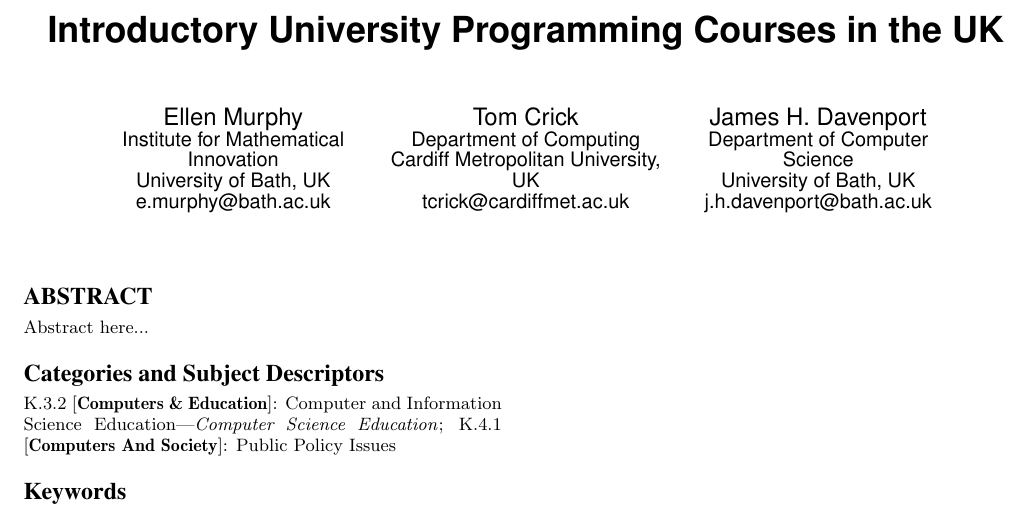
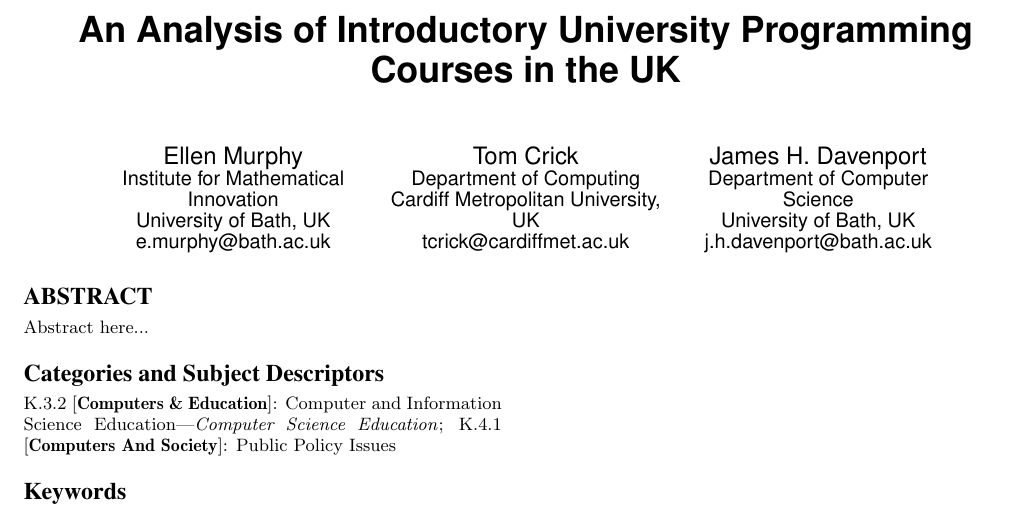
Before and after one commit to tomcrick/SIGCSE2017, a LaTeX paper (sigcse2017.tex): part of the page, cut so that both start at the same text. Compiled offline with pdfLaTeX.

Commit message:
New title

```diff
--- a/sigcse2017.tex
+++ b/sigcse2017.tex
@@ -22,7 +22,7 @@
 %\crdata{0-12345-67-8/90/01}  % Allows default copyright data (0-89791-88-6/97/05) to be over-ridden - IF NEED BE.
 % --- End of Author Metadata ---
 
-\title{Introductory University Programming Courses in the UK}
+\title{An Analysis of Introductory University Programming Courses in the UK}
 
 \numberofauthors{3}
 \author{
```
